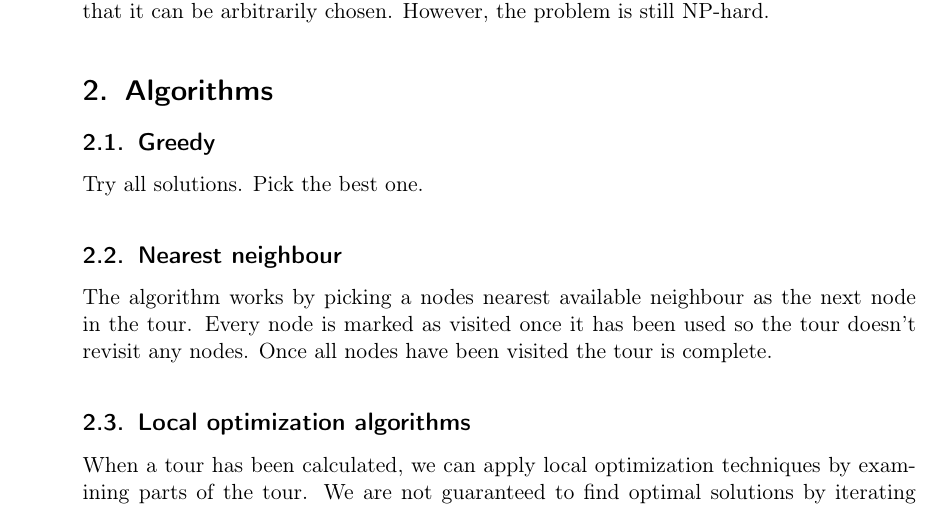
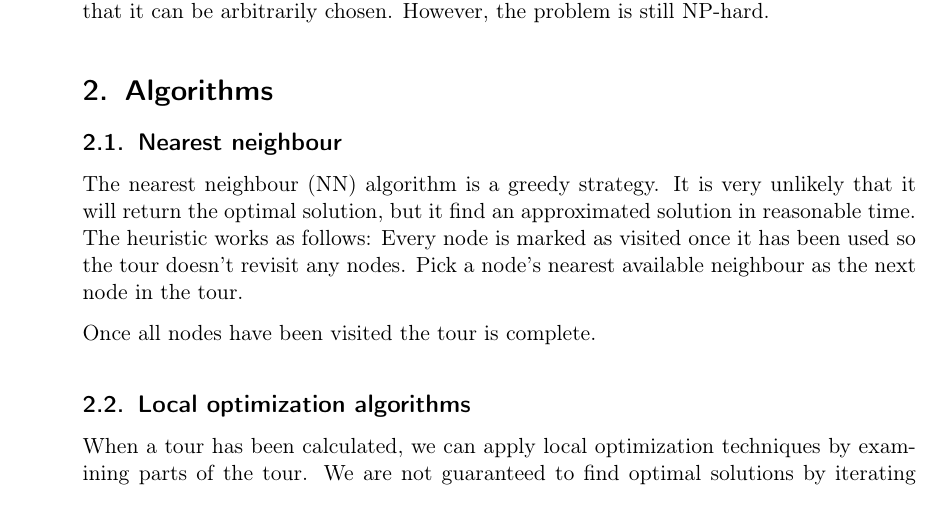
Before and after one commit to MGM-KTH/travelguide, a LaTeX document (report/report.tex): part of page 2 of 7, cut so that both start at the same text. Compiled offline with pdfLaTeX.

Commit message:
reworked NN

```diff
--- a/report/report.tex
+++ b/report/report.tex
@@ -129,12 +129,12 @@ However, the problem is still NP-hard.
 %-------------------------------------------------------------------------------
 \section{Algorithms}
 
-\subsection{Greedy}
-Try all solutions. Pick the best one.
+\subsection{Nearest neighbour}
+The nearest neighbour (NN) algorithm is a greedy strategy. It is very unlikely that it will return the optimal solution, but it find an approximated solution in reasonable time.
+The heuristic works as follows:
+Every node is marked as visited once it has been used so the tour doesn't revisit any nodes.
+Pick a node's nearest available neighbour as the next node in the tour.
 
-\subsection{Nearest neighbour}
-The algorithm works by picking a nodes nearest available neighbour as the next node in the tour.
-Every node is marked as visited once it has been used so the tour doesn't revisit any nodes.
 Once all nodes have been visited the tour is complete.
 
 \subsection{Local optimization algorithms}
```
